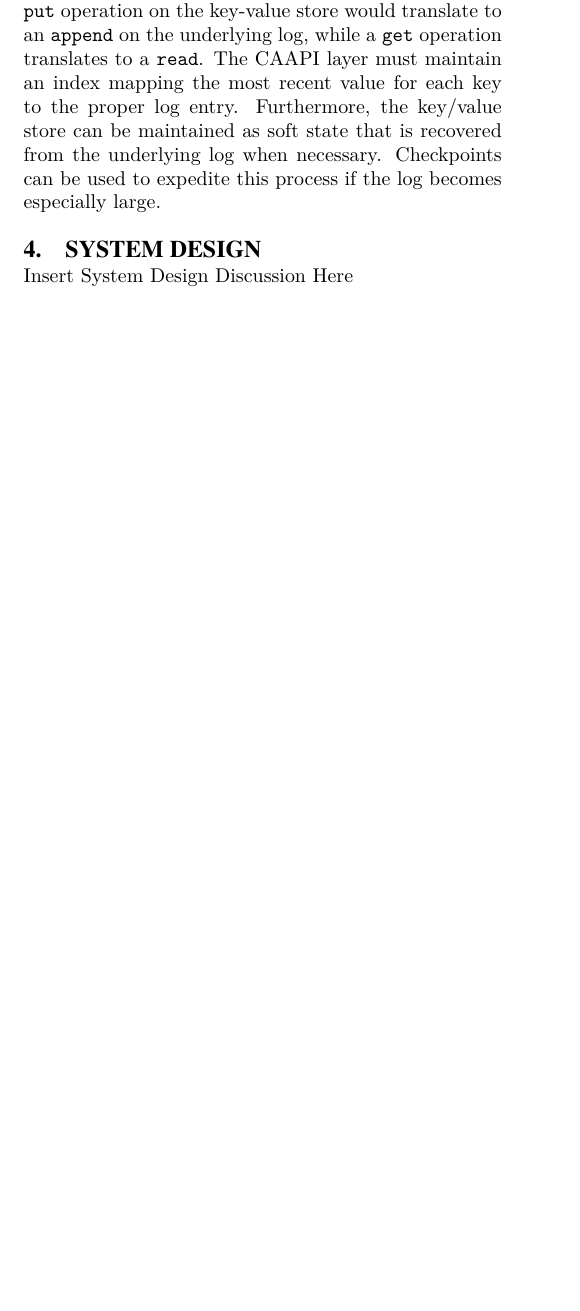
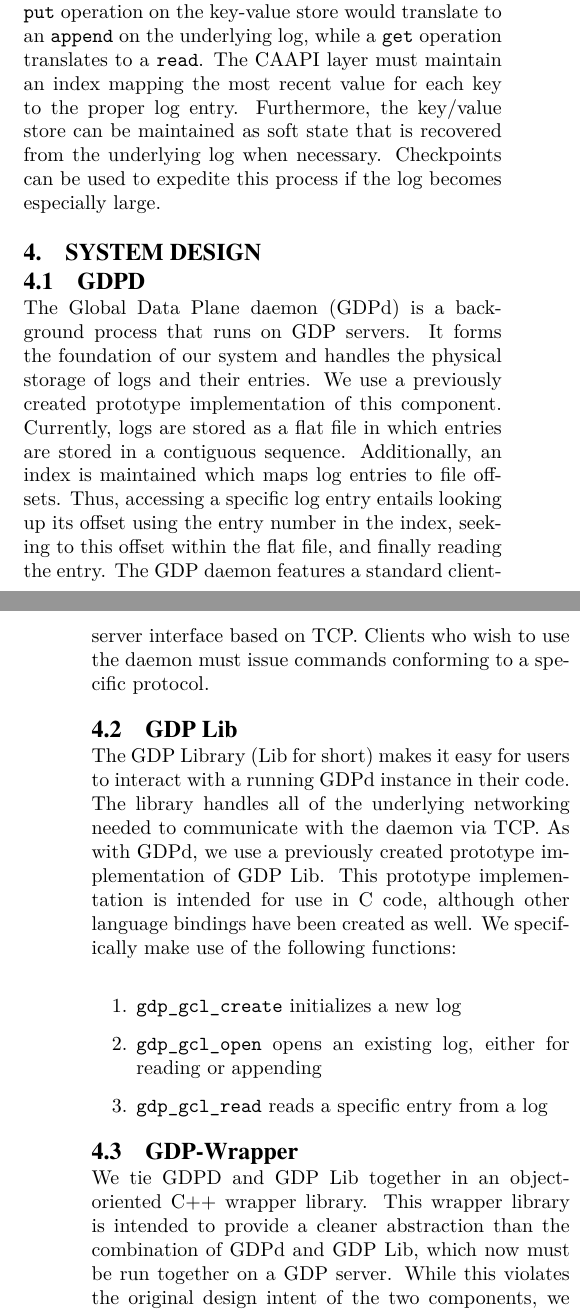
Before and after one commit to nikhildps/CS262-249-Project, a LaTeX paper (262Report/paper.tex, which reads 262Report/design.tex): part of one column of page 2 of 4 before the commit and two parts of the columns of pages 2 and 3 of 4 after it, the two joined at a grey line, cut so that both start at the same text, the shorter picture padded with empty space. Compiled offline with pdfLaTeX.

Commit message:
Added to the system design discussion

```diff
--- a/262Report/design.tex
+++ b/262Report/design.tex
@@ -1 +1,15 @@
-Insert System Design Discussion Here
+\subsection{GDPD}
+The Global Data Plane daemon (GDPd) is a background process that runs on GDP servers. It forms the foundation of our system and handles the physical storage of logs and their entries. We use a previously created prototype implementation of this component. Currently, logs are stored as a flat file in which entries are stored in a contiguous sequence. Additionally, an index is maintained which maps log entries to file offsets. Thus, accessing a specific log entry entails looking up its offset using the entry number in the index, seeking to this offset within the flat file, and finally reading the entry. The GDP daemon features a standard client-server interface based on TCP. Clients who wish to use the daemon must issue commands conforming to a specific protocol.
+
+\subsection{GDP Lib}
+The GDP Library (Lib for short) makes it easy for users to interact with a running GDPd instance in their code. The library handles all of the underlying networking needed to communicate with the daemon via TCP. As with GDPd, we use a previously created prototype implementation of GDP Lib. This prototype implementation is intended for use in C code, although other language bindings have been created as well. We specifically make use of the following functions:
+\begin{enumerate}
+\item \texttt{gdp\_gcl\_create} initializes a new log
+\item \texttt{gdp\_gcl\_open} opens an existing log, either for reading or appending
+\item \texttt{gdp\_gcl\_read} reads a specific entry from a log
+\end{enumerate}
+
+\subsection{GDP-Wrapper}
+We tie GDPD and GDP Lib together in an object-oriented C++ wrapper library. This wrapper library is intended to provide a cleaner abstraction than the combination of GDPd and GDP Lib, which now must be run together on a GDP server. While this violates the original design intent of the two components, we found it far easier to rely on the simple function calls of GDP Lib rather than the protocol of GDPd to perform log storage. In addition, this approach had two important benefits. First, it expedited our development process. Second, it kept our distributed GDP prototype isolated from changes in the GDPd protocol or its implementation.
+
+The primary abstraction of the GDP-Wrapper library is the GDP Channel Log (GCL) object, which features a very simple interface. Instantiating the object will automatically open a GDP log with the provided name or create the log if it did not previously exist. The object then exposes simple \texttt{read} and \texttt{append} methods that allow the underlying log to be accessed and modified.
```
